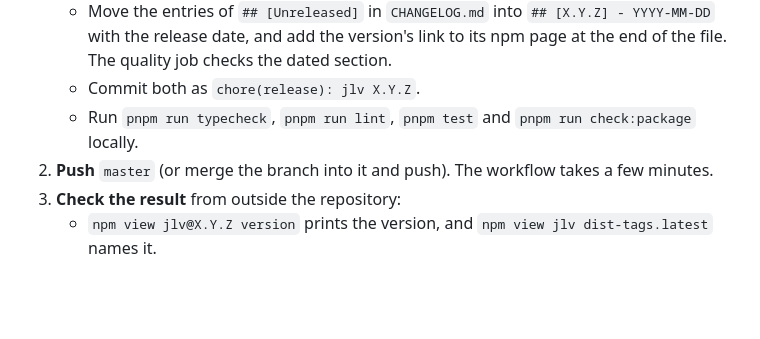
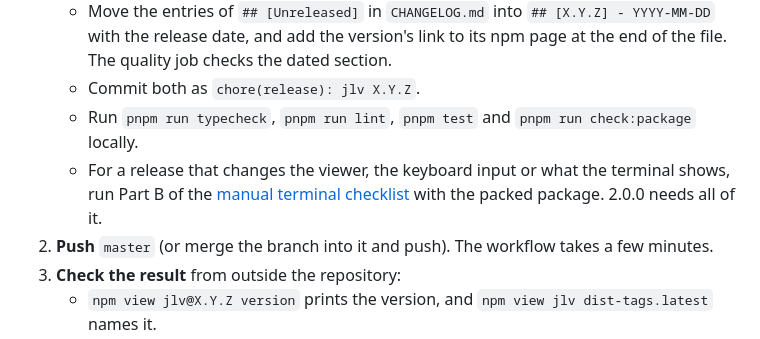
Before and after one commit to Defkil/jlv, a Markdown page: docs/release.md, the part around the change. Rendered like a GitHub page; blank space fills up the shorter version.

Commit message:
docs(release): run the manual terminal checklist before releases of the viewer
Headless tests cannot show a real console's keys with a piped input or the cells a terminal draws, so the checklist names Part B of the manual terminal checklist for releases that change them, and all of it for 2.0.0.

```diff
--- a/docs/release.md
+++ b/docs/release.md
@@ -57,6 +57,8 @@ publishes, so that it can attach the provenance statement.
      and add the version's link to its npm page at the end of the file. The quality job checks the dated section.
    - Commit both as `chore(release): jlv X.Y.Z`.
    - Run `pnpm run typecheck`, `pnpm run lint`, `pnpm test` and `pnpm run check:package` locally.
+   - For a release that changes the viewer, the keyboard input or what the terminal shows, run Part B of the
+     [manual terminal checklist](manual-terminal-checklist.md) with the packed package. 2.0.0 needs all of it.
 2. **Push** `master` (or merge the branch into it and push). The workflow takes a few minutes.
 3. **Check the result** from outside the repository:
    - `npm view jlv@X.Y.Z version` prints the version, and `npm view jlv dist-tags.latest` names it.
```
